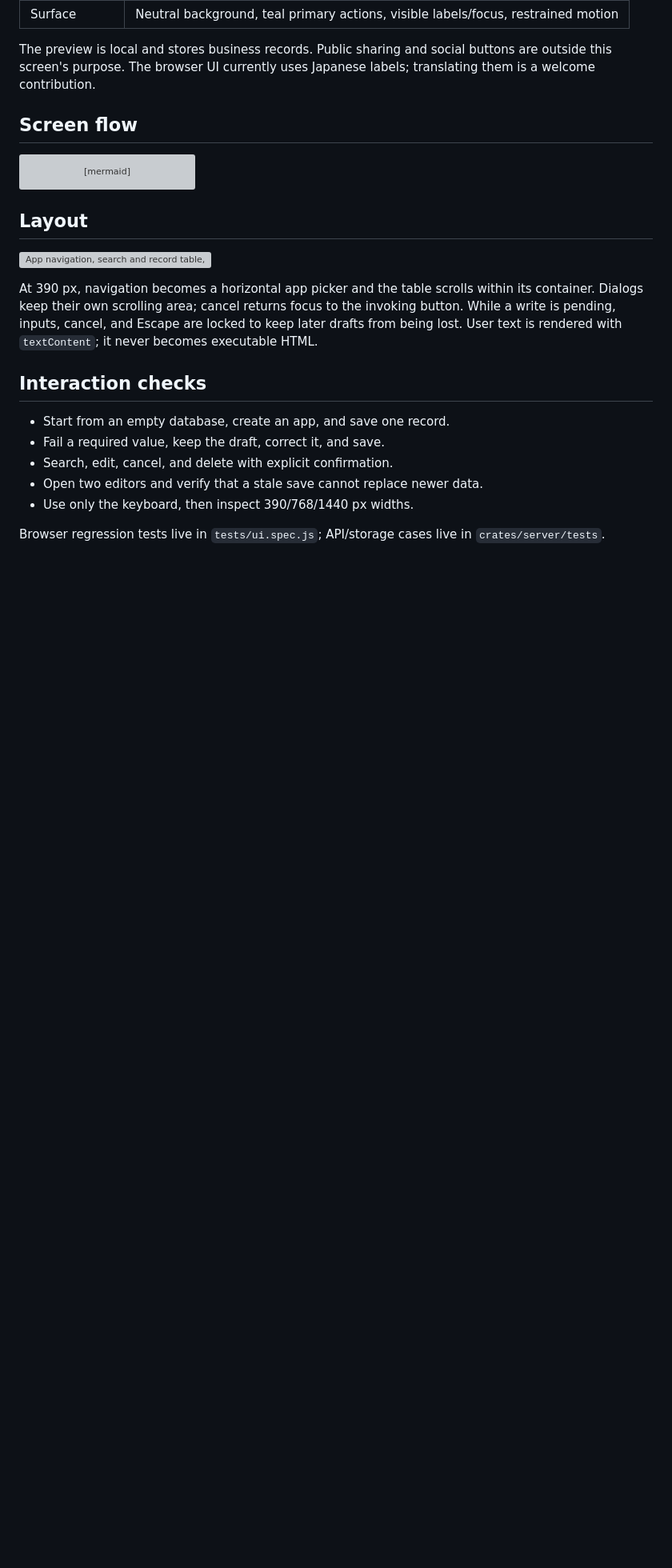
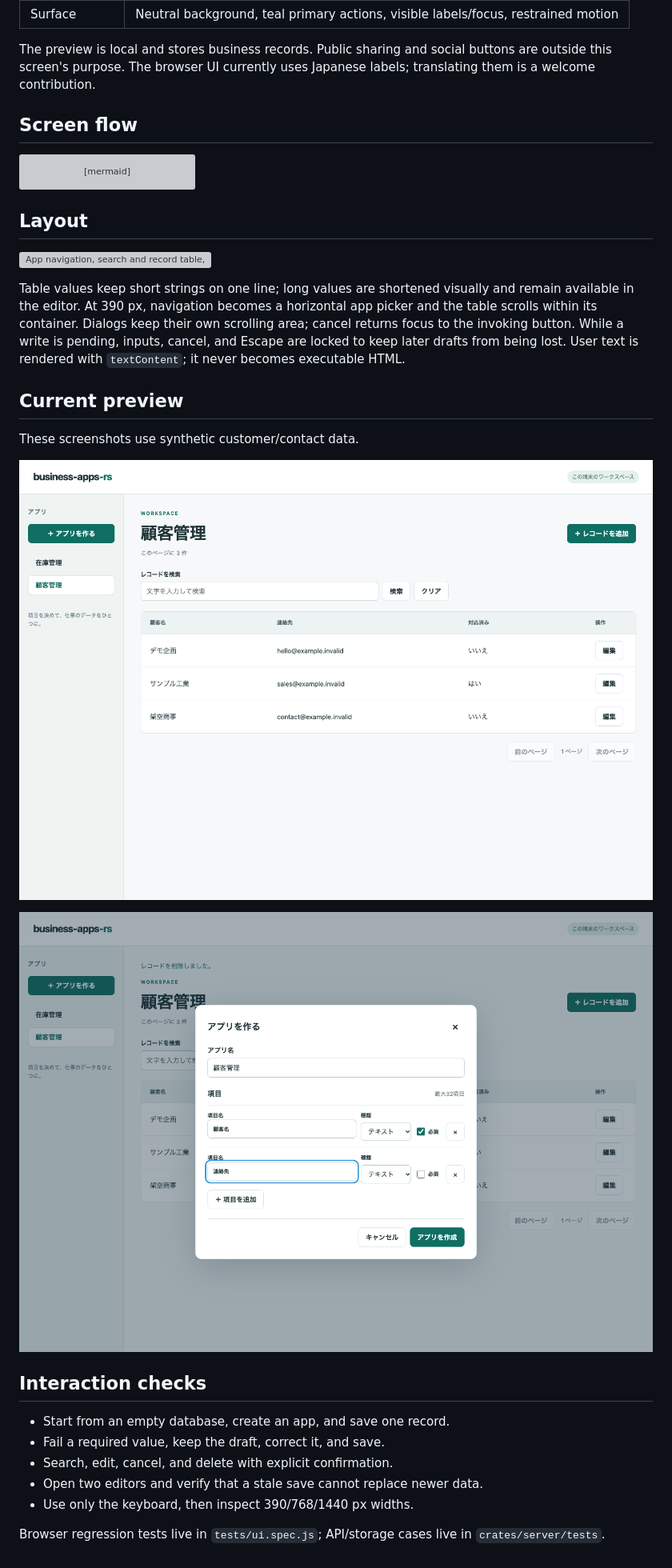
Before and after one commit to haranishi/business-apps-rs, a Markdown page: docs/ui.md, the part around the change. Shown: that part at 80% size. Drawn GitHub-style; pictures changed too: docs/assets/builder.png (added), docs/assets/preview.png (added); blank space fills up the shorter version; grey boxes are pictures that could not be loaded.

```diff
--- a/docs/ui.md
+++ b/docs/ui.md
@@ -41,10 +41,19 @@ flowchart LR
 
 ![App navigation, search and record table, with an editing dialog](assets/ui-layout.svg)
 
+Table values keep short strings on one line; long values are shortened visually and remain available in the editor.
 At 390 px, navigation becomes a horizontal app picker and the table scrolls within its container.
 Dialogs keep their own scrolling area; cancel returns focus to the invoking button.
 While a write is pending, inputs, cancel, and Escape are locked to keep later drafts from being lost.
 User text is rendered with `textContent`; it never becomes executable HTML.
+
+## Current preview
+
+These screenshots use synthetic customer/contact data.
+
+![Customer records in the current desktop preview](assets/preview.png)
+
+![Typed fields in the app builder](assets/builder.png)
 
 ## Interaction checks
 
```
Also changed, not shown: 3 other files.
